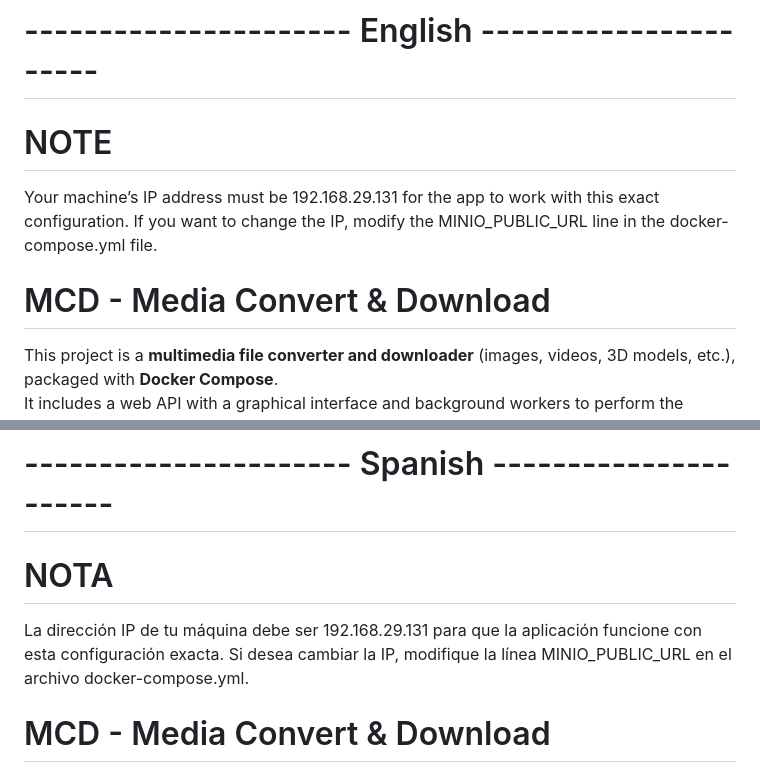
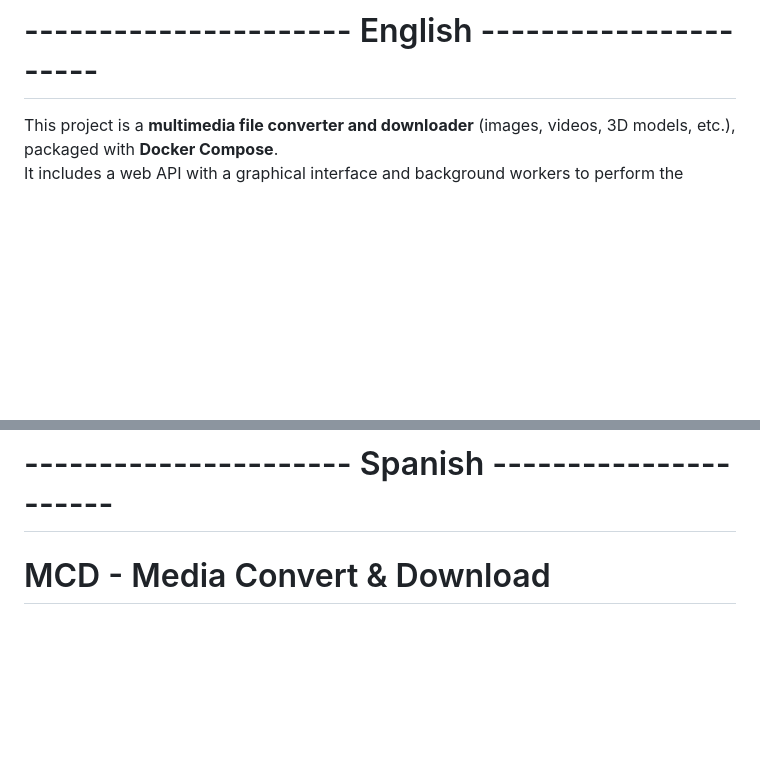
Before and after one commit to Whitecolt38/MCD, a Markdown page: README.md, 2 parts joined by grey strips. Rendered like a GitHub page; blank space fills up the shorter version.

Commit message:
Actualizar README.md

```diff
--- a/README.md
+++ b/README.md
@@ -1,7 +1,4 @@
 # ---------------------- English  ----------------------
-# NOTE
-Your machine’s IP address must be 192.168.29.131 for the app to work with this exact configuration. If you want to change the IP, modify the MINIO_PUBLIC_URL line in the docker-compose.yml file.
-# MCD - Media Convert & Download
 
 This project is a **multimedia file converter and downloader** (images, videos, 3D models, etc.), packaged with **Docker Compose**.
 It includes a web API with a graphical interface and background workers to perform the conversions.
@@ -69,8 +66,6 @@ If you want to bring the container back up without losing anything, we recommend
 
 ---
 # ---------------------- Spanish  ----------------------
-# NOTA
-La dirección IP de tu máquina debe ser 192.168.29.131 para que la aplicación funcione con esta configuración exacta. Si desea cambiar la IP, modifique la línea MINIO_PUBLIC_URL en el archivo docker-compose.yml.
 
 # MCD - Media Convert & Download
 
```
